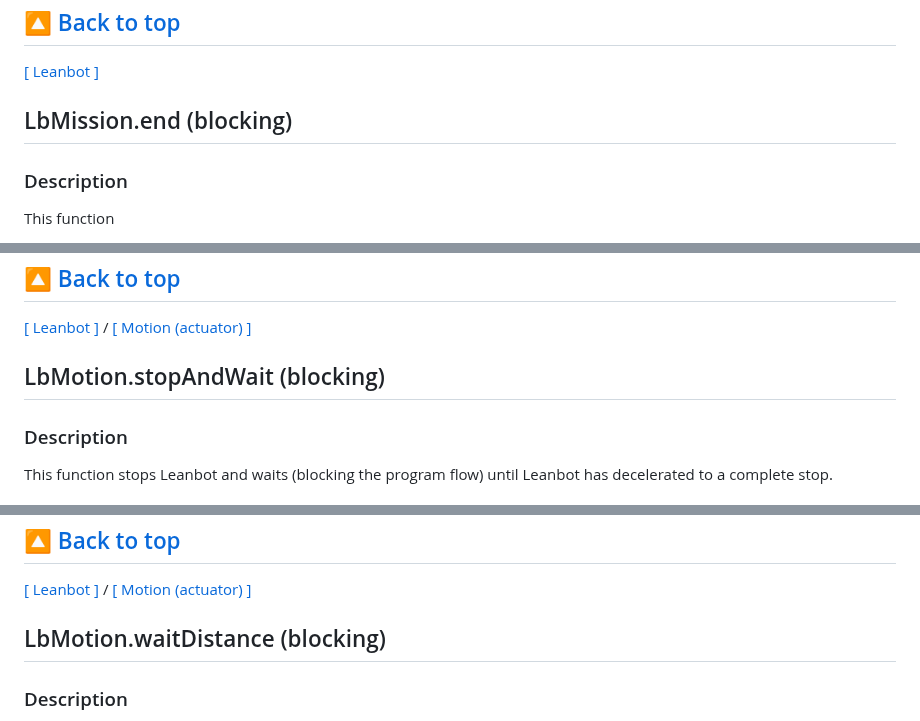
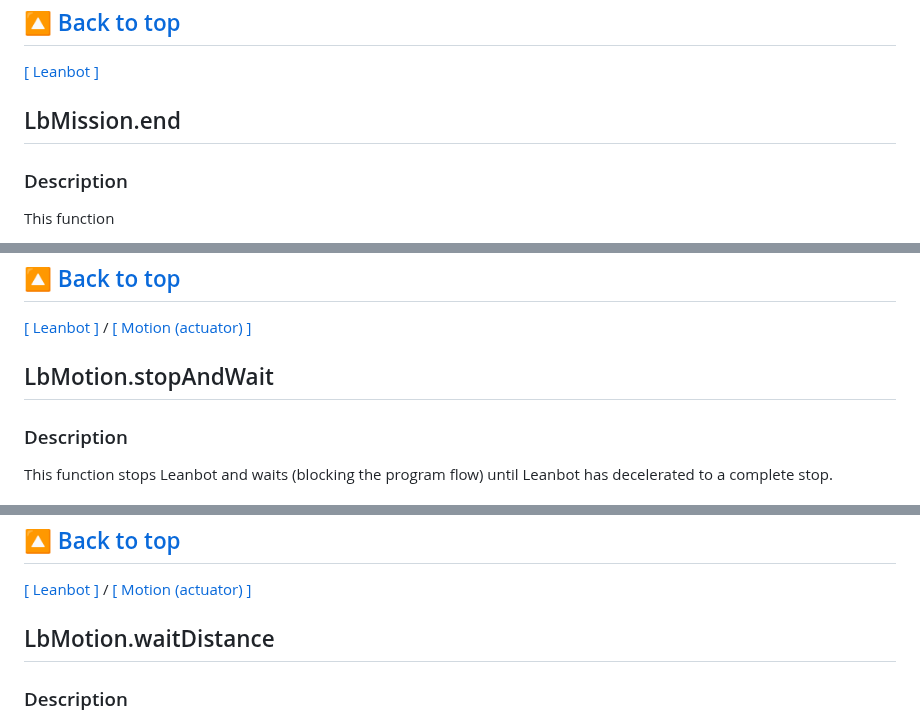
Before and after one commit to lesysang1322002/EC_Challenge_2024_Test, a Markdown page: APIReference/README.md, 3 parts joined by grey strips. Drawn GitHub-style.

```diff
--- a/APIReference/README.md
+++ b/APIReference/README.md
@@ -215,7 +215,7 @@ See more:
 ---
 
 [[ Leanbot ]](#Leanbot)
-## LbMission.end (blocking)
+## LbMission.end
 
 ### Description
 This function
@@ -351,7 +351,7 @@ See more:
 ---
 
 [[ Leanbot ]](#Leanbot) / [[ Motion (actuator) ]](#Motion)
-## LbMotion.stopAndWait (blocking)
+## LbMotion.stopAndWait
 
 ### Description
 This function stops Leanbot and waits (blocking the program flow) until Leanbot has decelerated to a complete stop.
@@ -437,7 +437,7 @@ bool isMoving = LbMotion.isMoving();
 ---
 
 [[ Leanbot ]](#Leanbot) / [[ Motion (actuator) ]](#Motion)
-## LbMotion.waitDistance (blocking)
+## LbMotion.waitDistance
 
 ### Description
 The program waits (blocking the program flow) in this function until Leanbot travels the desired distance in steps.
```
Also changed, not shown: other parts of APIReference/README.md (+25 -25 lines).
